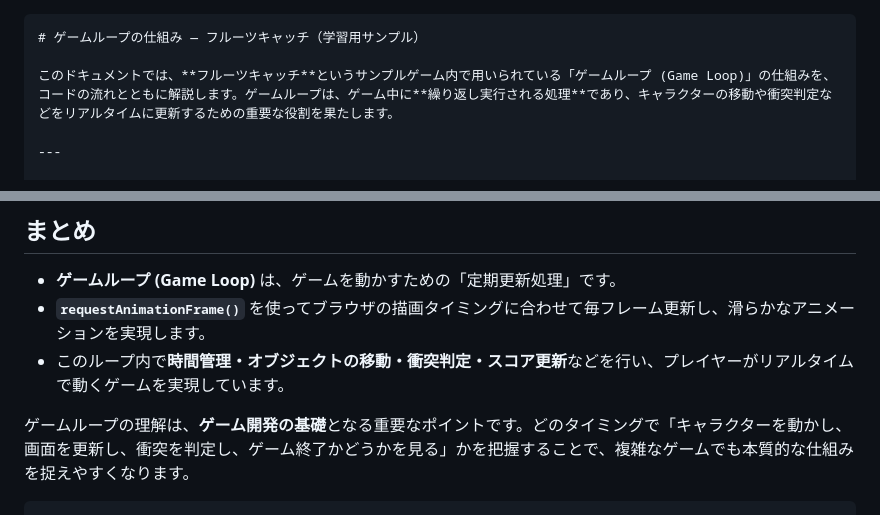
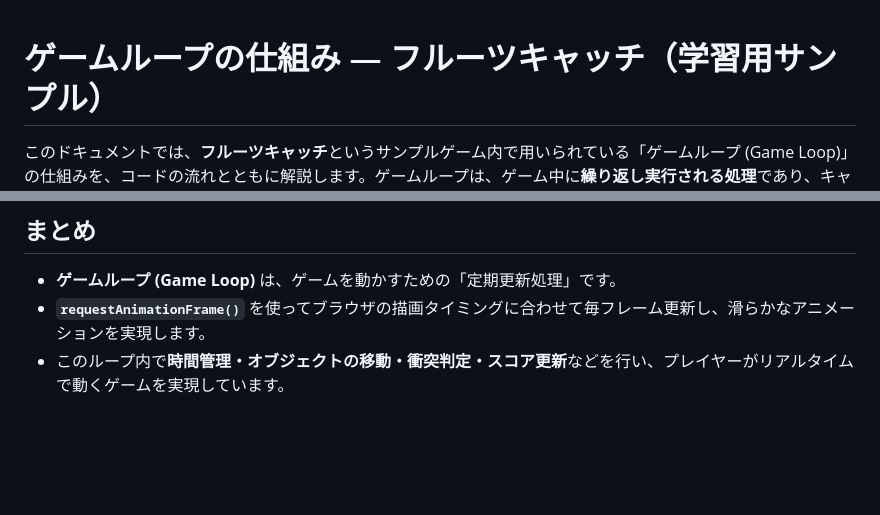
Before and after one commit to dmasubuchi/KurumeGameAI, a Markdown page: myFruitGame1/GameLoop.md, 2 parts joined by grey strips. GitHub-like rendering; blank space fills up the shorter version.

````diff
--- a/myFruitGame1/GameLoop.md
+++ b/myFruitGame1/GameLoop.md
@@ -1,4 +1,3 @@
-```markdown
 # ゲームループの仕組み — フルーツキャッチ（学習用サンプル）
 
 このドキュメントでは、**フルーツキャッチ**というサンプルゲーム内で用いられている「ゲームループ (Game Loop)」の仕組みを、コードの流れとともに解説します。ゲームループは、ゲーム中に**繰り返し実行される処理**であり、キャラクターの移動や衝突判定などをリアルタイムに更新するための重要な役割を果たします。
@@ -127,6 +126,3 @@ end() {
 - **ゲームループ (Game Loop)** は、ゲームを動かすための「定期更新処理」です。
 - **`requestAnimationFrame()`** を使ってブラウザの描画タイミングに合わせて毎フレーム更新し、滑らかなアニメーションを実現します。
 - このループ内で**時間管理・オブジェクトの移動・衝突判定・スコア更新**などを行い、プレイヤーがリアルタイムで動くゲームを実現しています。
-
-ゲームループの理解は、**ゲーム開発の基礎**となる重要なポイントです。どのタイミングで「キャラクターを動かし、画面を更新し、衝突を判定し、ゲーム終了かどうかを見る」かを把握することで、複雑なゲームでも本質的な仕組みを捉えやすくなります。
-```
````
